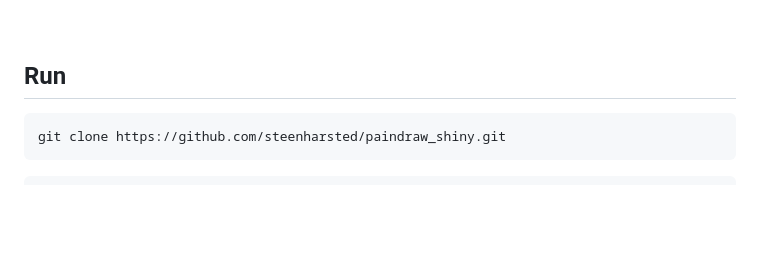
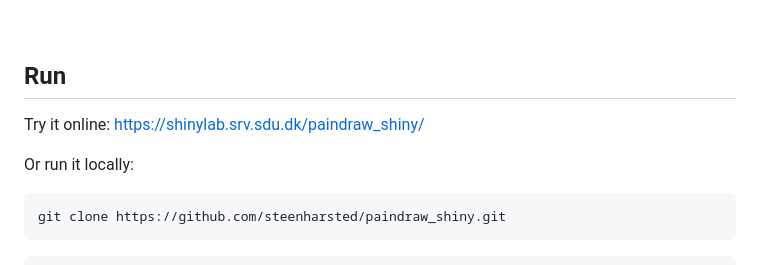
Before and after one commit to steenharsted/paindraw_shiny, a Markdown page: README.md, the part around the change. Drawn GitHub-style; blank space fills up the shorter version.

Commit message:
deploy and add to readme

````diff
--- a/README.md
+++ b/README.md
@@ -13,6 +13,10 @@ The JSON follows the format of the PainDrawEM REDCap external module, so drawing
 <br>
 
 ## Run
+
+Try it online: <https://shinylab.srv.sdu.dk/paindraw_shiny/>
+
+Or run it locally:
 
 ```bash
 git clone https://github.com/steenharsted/paindraw_shiny.git
````
Also changed, not shown: www/img/paindraw-shiny-logo.png (added), 8 other files.
